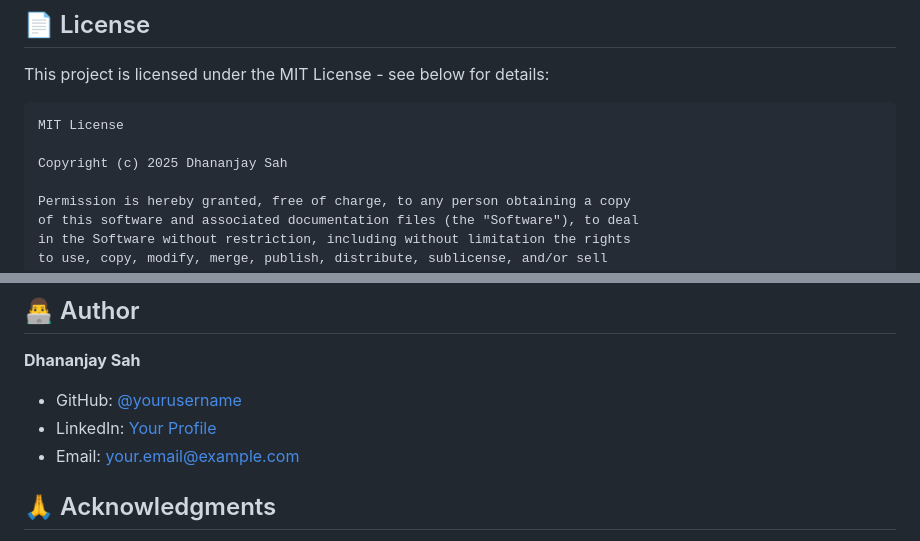
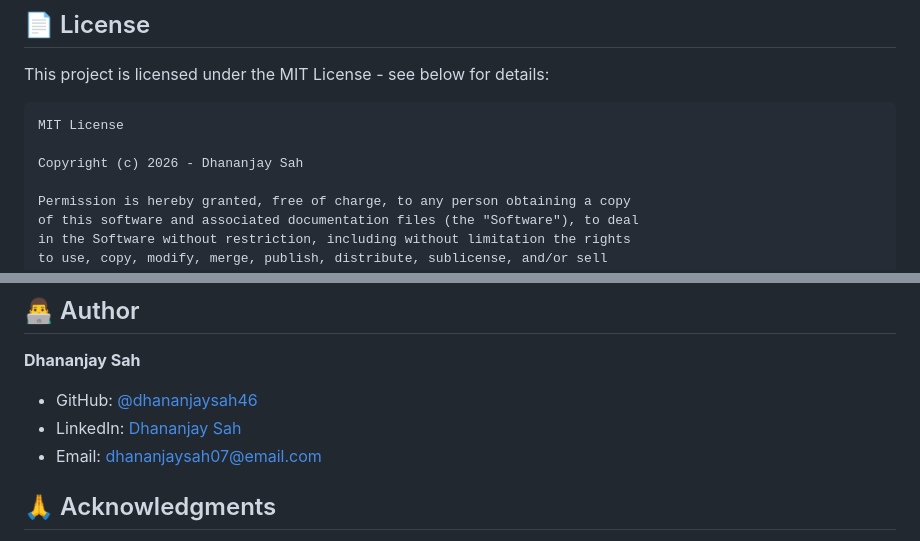
Before and after one commit to dhananjaysah46/Portfolio-website, a Markdown page: README.md, 2 parts joined by grey strips. Rendered like a GitHub page.

````diff
--- a/README.md
+++ b/README.md
@@ -238,7 +238,7 @@ This project is licensed under the MIT License - see below for details:
 ```
 MIT License
 
-Copyright (c) 2025 Dhananjay Sah
+Copyright (c) 2026 - Dhananjay Sah
 
 Permission is hereby granted, free of charge, to any person obtaining a copy
 of this software and associated documentation files (the "Software"), to deal
@@ -262,9 +262,9 @@ SOFTWARE.
 ## 👨‍💻 Author
 
 **Dhananjay Sah**
-- GitHub: [@yourusername](https://github.com/yourusername)
-- LinkedIn: [Your Profile](https://linkedin.com/in/yourprofile)
-- Email: your.email@example.com
+- GitHub: [@dhananjaysah46](https://github.com/dhananjaysah46)
+- LinkedIn: [Dhananjay Sah](https://linkedin.com/in/dhananjaysah.46)
+- Email: dhananjaysah07@email.com
 
 ## 🙏 Acknowledgments
 
````
Also changed, not shown: other parts of README.md (+1 -1 lines).
